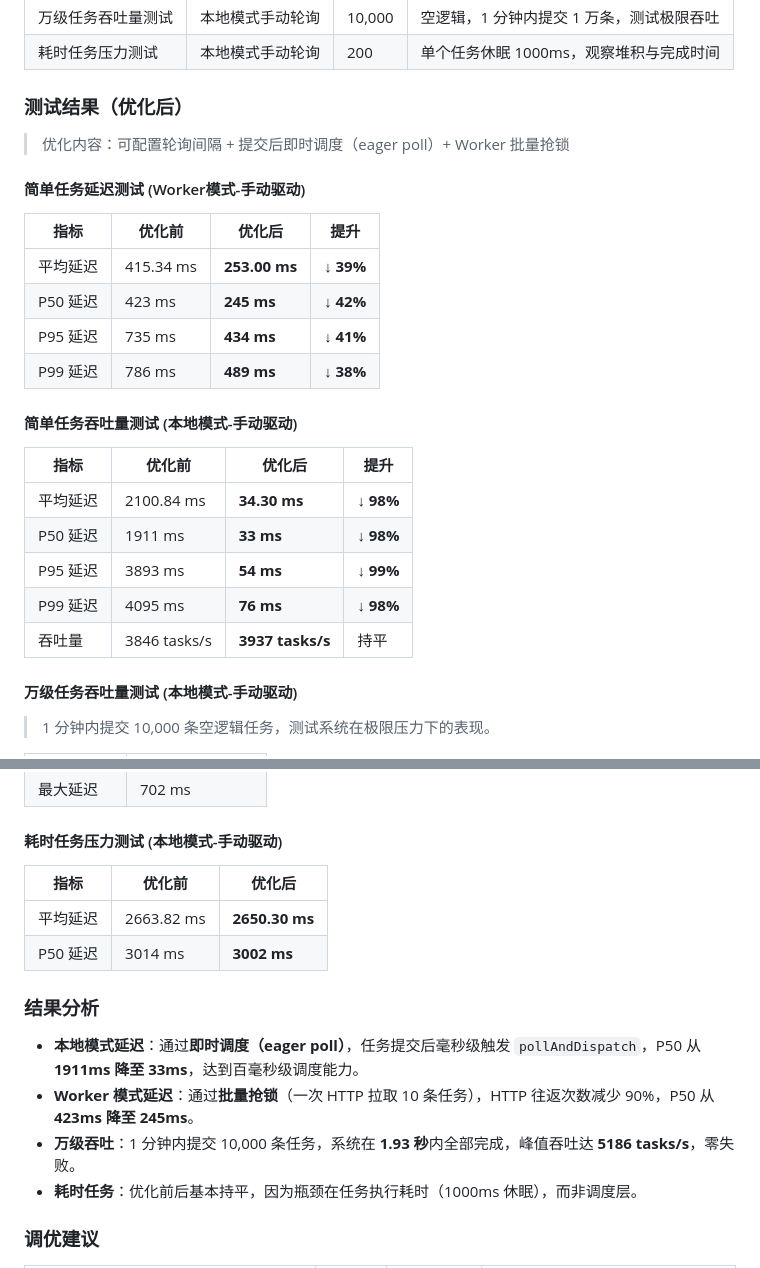
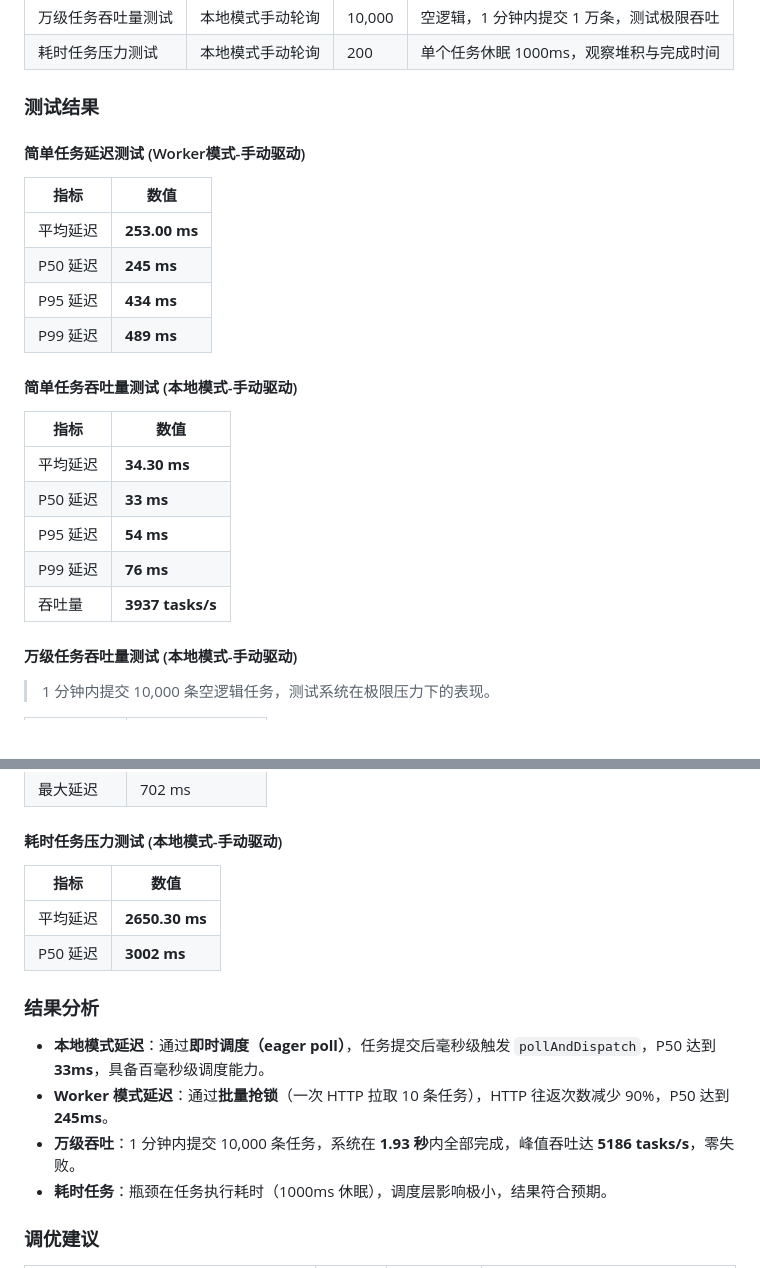
Before and after one commit to caixy-plus/super-async, a Markdown page: README.md, 2 parts joined by grey strips. Drawn GitHub-style.

Commit message:
docs: streamline benchmark results and add scheduled job API docs
Co-Authored-By: Claude Opus 4.7 <noreply@anthropic.com>

```diff
--- a/README.md
+++ b/README.md
@@ -268,28 +282,26 @@ public class JobService {
 | 万级任务吞吐量测试 | 本地模式手动轮询 | 10,000 | 空逻辑，1 分钟内提交 1 万条，测试极限吞吐 |
 | 耗时任务压力测试 | 本地模式手动轮询 | 200 | 单个任务休眠 1000ms，观察堆积与完成时间 |
 
-### 测试结果（优化后）
-
-> 优化内容：可配置轮询间隔 + 提交后即时调度（eager poll）+ Worker 批量抢锁
+### 测试结果
 
 #### 简单任务延迟测试 (Worker模式-手动驱动)
 
-| 指标 | 优化前 | 优化后 | 提升 |
-|---|---|---|---|
-| 平均延迟 | 415.34 ms | **253.00 ms** | **↓ 39%** |
-| P50 延迟 | 423 ms | **245 ms** | **↓ 42%** |
-| P95 延迟 | 735 ms | **434 ms** | **↓ 41%** |
-| P99 延迟 | 786 ms | **489 ms** | **↓ 38%** |
+| 指标 | 数值 |
+|---|---|
+| 平均延迟 | **253.00 ms** |
+| P50 延迟 | **245 ms** |
+| P95 延迟 | **434 ms** |
+| P99 延迟 | **489 ms** |
 
 #### 简单任务吞吐量测试 (本地模式-手动驱动)
 
-| 指标 | 优化前 | 优化后 | 提升 |
-|---|---|---|---|
-| 平均延迟 | 2100.84 ms | **34.30 ms** | **↓ 98%** |
-| P50 延迟 | 1911 ms | **33 ms** | **↓ 98%** |
-| P95 延迟 | 3893 ms | **54 ms** | **↓ 99%** |
-| P99 延迟 | 4095 ms | **76 ms** | **↓ 98%** |
-| 吞吐量 | 3846 tasks/s | **3937 tasks/s** | 持平 |
+| 指标 | 数值 |
+|---|---|
+| 平均延迟 | **34.30 ms** |
+| P50 延迟 | **33 ms** |
+| P95 延迟 | **54 ms** |
+| P99 延迟 | **76 ms** |
+| 吞吐量 | **3937 tasks/s** |
 
 #### 万级任务吞吐量测试 (本地模式-手动驱动)
 
@@ -310,17 +322,17 @@ public class JobService {
 
 #### 耗时任务压力测试 (本地模式-手动驱动)
 
-| 指标 | 优化前 | 优化后 |
-|---|---|---|
-| 平均延迟 | 2663.82 ms | **2650.30 ms** |
-| P50 延迟 | 3014 ms | **3002 ms** |
+| 指标 | 数值 |
+|---|---|
+| 平均延迟 | **2650.30 ms** |
+| P50 延迟 | **3002 ms** |
 
 ### 结果分析
 
-- **本地模式延迟**：通过**即时调度（eager poll）**，任务提交后毫秒级触发 `pollAndDispatch`，P50 从 **1911ms 降至 33ms**，达到百毫秒级调度能力。
-- **Worker 模式延迟**：通过**批量抢锁**（一次 HTTP 拉取 10 条任务），HTTP 往返次数减少 90%，P50 从 **423ms 降至 245ms**。
+- **本地模式延迟**：通过**即时调度（eager poll）**，任务提交后毫秒级触发 `pollAndDispatch`，P50 达到 **33ms**，具备百毫秒级调度能力。
+- **Worker 模式延迟**：通过**批量抢锁**（一次 HTTP 拉取 10 条任务），HTTP 往返次数减少 90%，P50 达到 **245ms**。
 - **万级吞吐**：1 分钟内提交 10,000 条任务，系统在 **1.93 秒**内全部完成，峰值吞吐达 **5186 tasks/s**，零失败。
-- **耗时任务**：优化前后基本持平，因为瓶颈在任务执行耗时（1000ms 休眠），而非调度层。
+- **耗时任务**：瓶颈在任务执行耗时（1000ms 休眠），调度层影响极小，结果符合预期。
 
 ### 调优建议
 
```
Also changed, not shown: other parts of README.md (+14 -0 lines).
